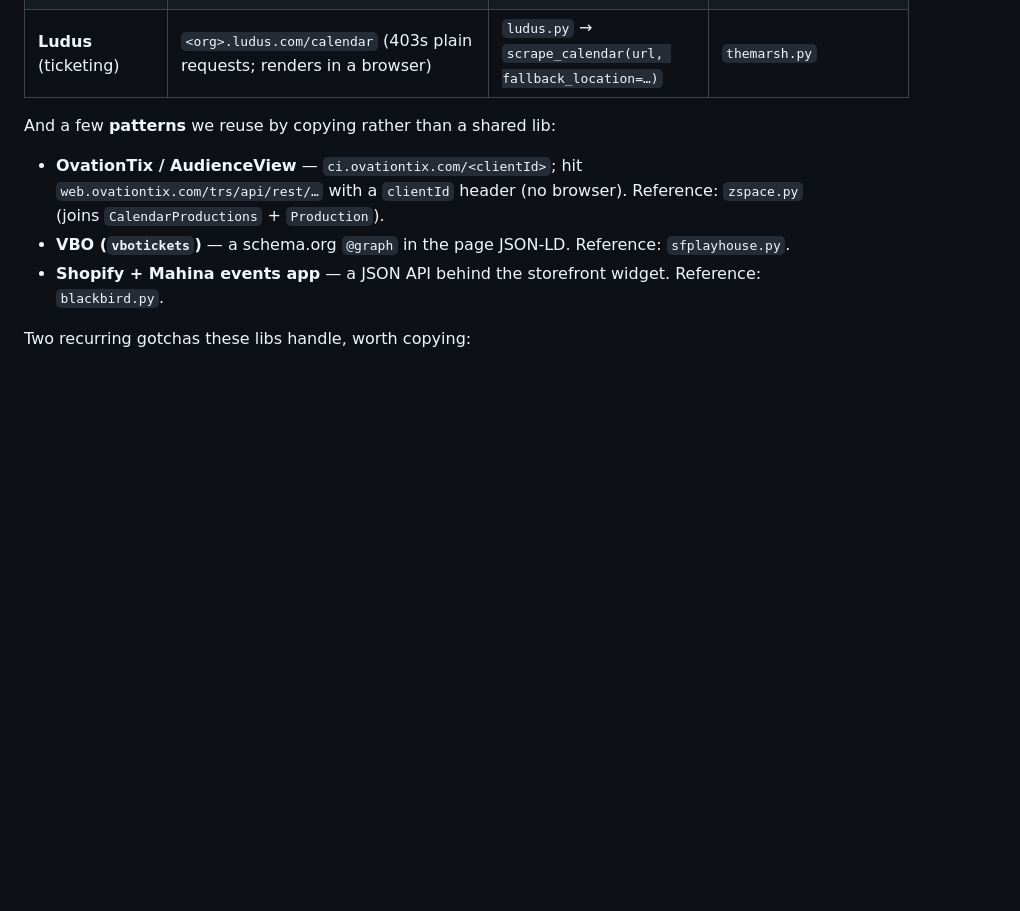
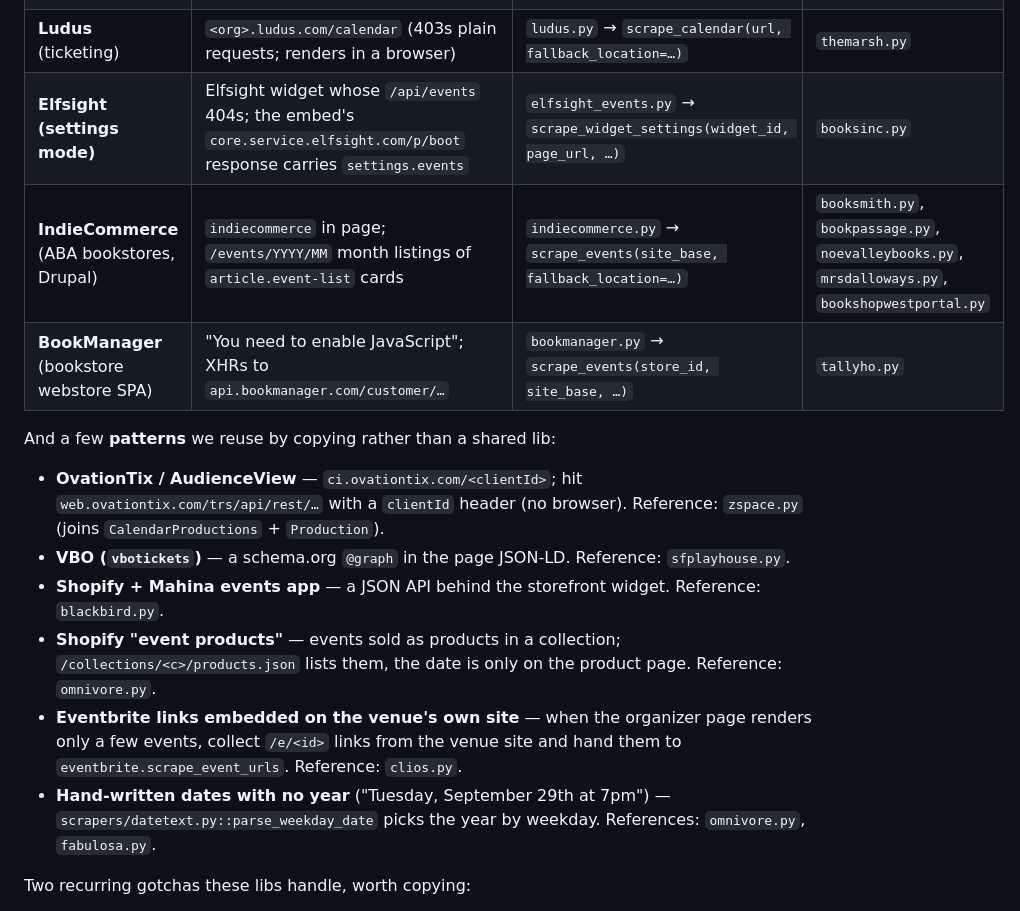
Before and after one commit to TheAdityaKedia/agora, a Markdown page: CONTRIBUTING.md, the part around the change. Rendered like a GitHub page; blank space fills up the shorter version.

```diff
--- a/CONTRIBUTING.md
+++ b/CONTRIBUTING.md
@@ -132,6 +132,9 @@ thin wrapper (`SOURCE`, `NAME`, the platform id/URL, `matches()`, and a one-line
 | **Elfsight Event Calendar** | `elfsight` in page; widget XHR to `widget-data.service.elfsight.com/api/events?source=<id>` | `elfsight_events.py` → `scrape_events(source_id, …)` | `riptide.py` |
 | **iCal / ICS feed** | any `.ics` link (Sched `all.ics`, Squarespace `?format=ical`) | `ics.py` → `scrape_ics(ics_url, fallback_location=…)` | `litquake.py` (Sched) |
 | **Ludus** (ticketing) | `<org>.ludus.com/calendar` (403s plain requests; renders in a browser) | `ludus.py` → `scrape_calendar(url, fallback_location=…)` | `themarsh.py` |
+| **Elfsight (settings mode)** | Elfsight widget whose `/api/events` 404s; the embed's `core.service.elfsight.com/p/boot` response carries `settings.events` | `elfsight_events.py` → `scrape_widget_settings(widget_id, page_url, …)` | `booksinc.py` |
+| **IndieCommerce** (ABA bookstores, Drupal) | `indiecommerce` in page; `/events/YYYY/MM` month listings of `article.event-list` cards | `indiecommerce.py` → `scrape_events(site_base, fallback_location=…)` | `booksmith.py`, `bookpassage.py`, `noevalleybooks.py`, `mrsdalloways.py`, `bookshopwestportal.py` |
+| **BookManager** (bookstore webstore SPA) | "You need to enable JavaScript"; XHRs to `api.bookmanager.com/customer/…` | `bookmanager.py` → `scrape_events(store_id, site_base, …)` | `tallyho.py` |
 
 And a few **patterns** we reuse by copying rather than a shared lib:
 
@@ -142,6 +145,15 @@ And a few **patterns** we reuse by copying rather than a shared lib:
   Reference: `sfplayhouse.py`.
 - **Shopify + Mahina events app** — a JSON API behind the storefront widget.
   Reference: `blackbird.py`.
+- **Shopify "event products"** — events sold as products in a collection;
+  `/collections/<c>/products.json` lists them, the date is only on the product
+  page. Reference: `omnivore.py`.
+- **Eventbrite links embedded on the venue's own site** — when the organizer
+  page renders only a few events, collect `/e/<id>` links from the venue site
+  and hand them to `eventbrite.scrape_event_urls`. Reference: `clios.py`.
+- **Hand-written dates with no year** ("Tuesday, September 29th at 7pm") —
+  `scrapers/datetext.py::parse_weekday_date` picks the year by weekday.
+  References: `omnivore.py`, `fabulosa.py`.
 
 Two recurring gotchas these libs handle, worth copying:
 
```
Also changed, not shown: future-sources.md (+6 -17 lines).
